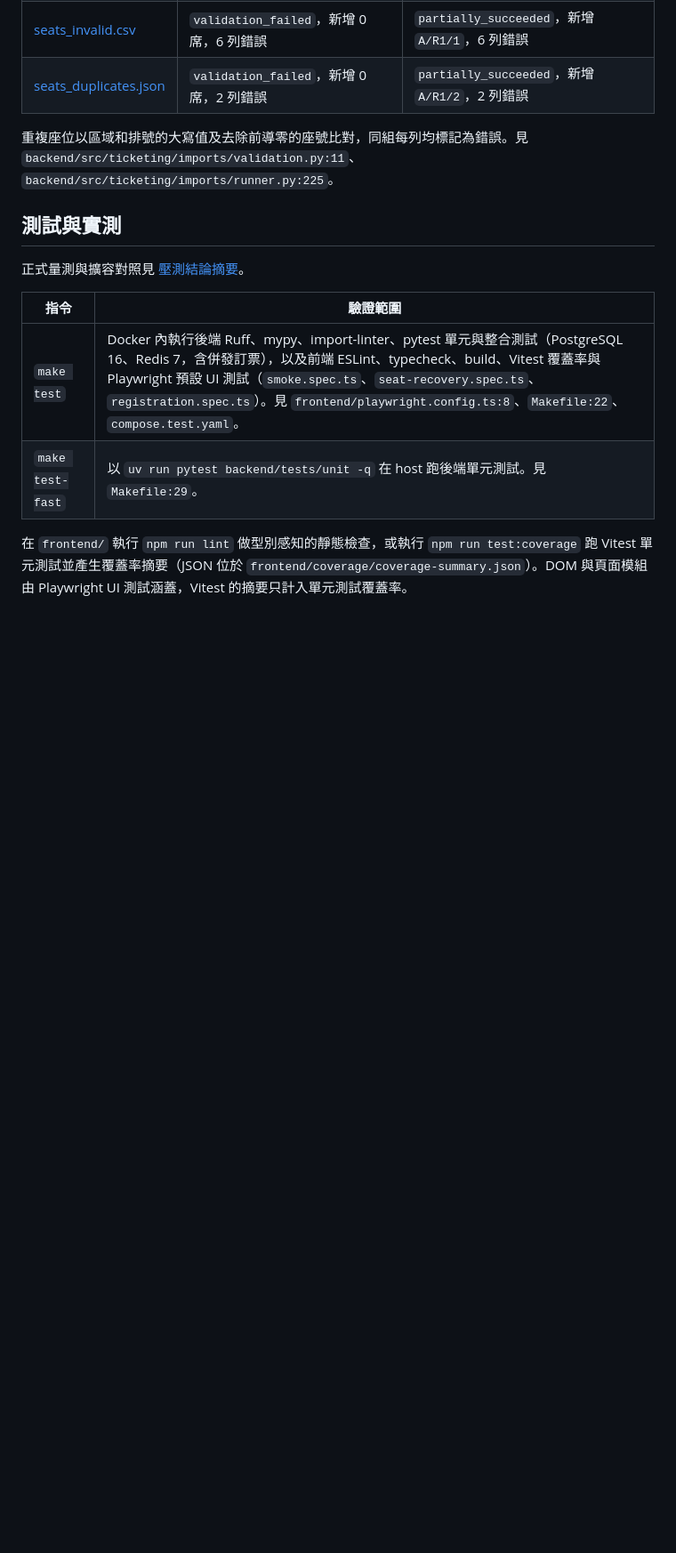
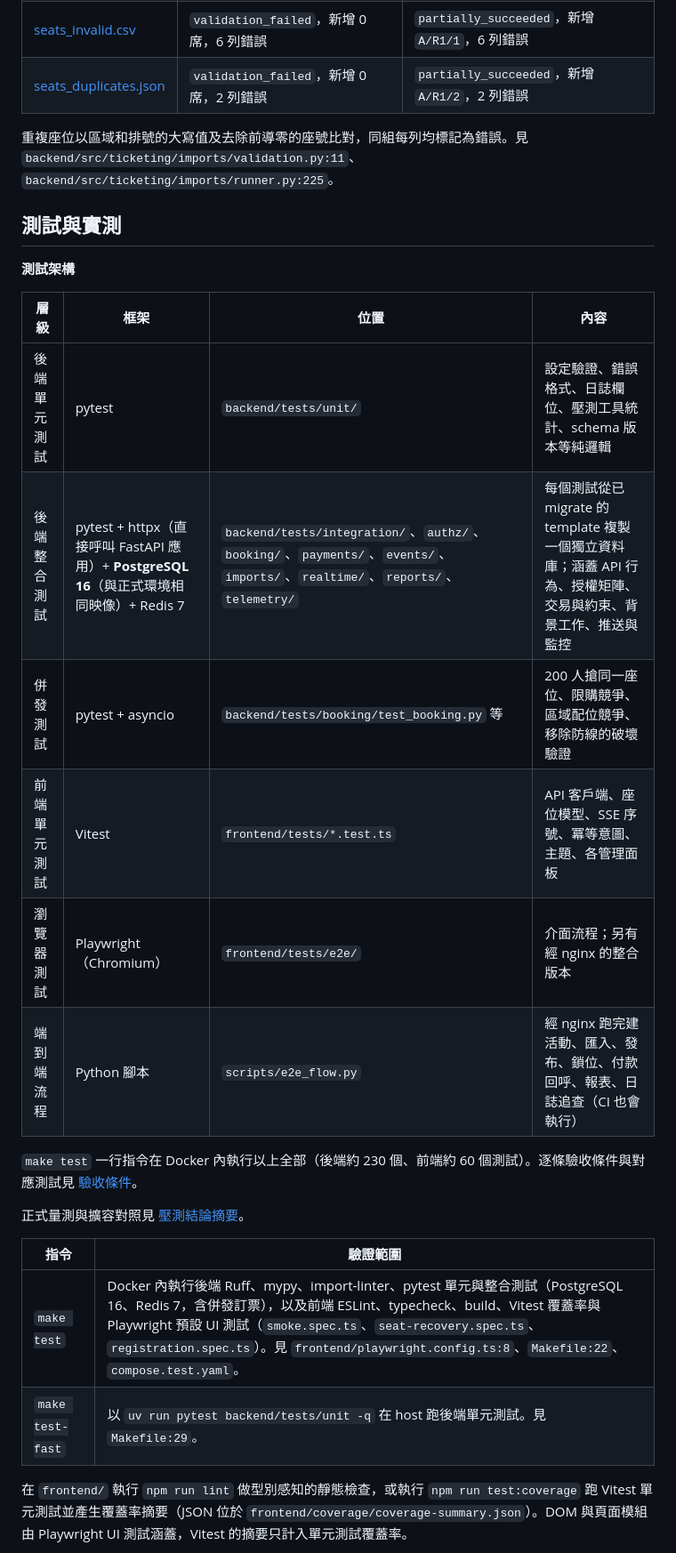
Before and after one commit to kaiser0421/wy-project, a Markdown page: README.md, the part around one of its changes. Shown at 89% size. Rendered like a GitHub page; blank space fills up the shorter version.

```diff
--- a/README.md
+++ b/README.md
@@ -124,6 +125,20 @@ uv run python scripts/gen_seats.py 100000 /tmp/seats_100k.json --zone A
 重複座位以區域和排號的大寫值及去除前導零的座號比對，同組每列均標記為錯誤。見 `backend/src/ticketing/imports/validation.py:11`、`backend/src/ticketing/imports/runner.py:225`。
 
 ## 測試與實測
+
+**測試架構**
+
+| 層級 | 框架 | 位置 | 內容 |
+| --- | --- | --- | --- |
+| 後端單元測試 | pytest | `backend/tests/unit/` | 設定驗證、錯誤格式、日誌欄位、壓測工具統計、schema 版本等純邏輯 |
+| 後端整合測試 | pytest + httpx（直接呼叫 FastAPI 應用）+ **PostgreSQL 16**（與正式環境相同映像）+ Redis 7 | `backend/tests/integration/`、`authz/`、`booking/`、`payments/`、`events/`、`imports/`、`realtime/`、`reports/`、`telemetry/` | 每個測試從已 migrate 的 template 複製一個獨立資料庫；涵蓋 API 行為、授權矩陣、交易與約束、背景工作、推送與監控 |
+| 併發測試 | pytest + asyncio | `backend/tests/booking/test_booking.py` 等 | 200 人搶同一座位、限購競爭、區域配位競爭、移除防線的破壞驗證 |
+| 前端單元測試 | Vitest | `frontend/tests/*.test.ts` | API 客戶端、座位模型、SSE 序號、冪等意圖、主題、各管理面板 |
+| 瀏覽器測試 | Playwright（Chromium） | `frontend/tests/e2e/` | 介面流程；另有經 nginx 的整合版本 |
+| 端到端流程 | Python 腳本 | `scripts/e2e_flow.py` | 經 nginx 跑完建活動、匯入、發布、鎖位、付款回呼、報表、日誌追查（CI 也會執行） |
+
+`make test` 一行指令在 Docker 內執行以上全部（後端約 230 個、前端約 60 個測試）。逐條驗收條件與對應測試見 [驗收條件](docs/ACCEPTANCE.md)。
+
 
 正式量測與擴容對照見 [壓測結論摘要](LOADTEST.md#結論摘要)。
 
```
Also changed, not shown: other parts of README.md (+1 -0 lines), AI_USAGE.md (+18 -2 lines), docs/ACCEPTANCE.md (+4 -4 lines), docs/screenshots/12-admin-all-orders.png (added), docs/screenshots/13-admin-trace-and-logs.png (added), 1 other file.
